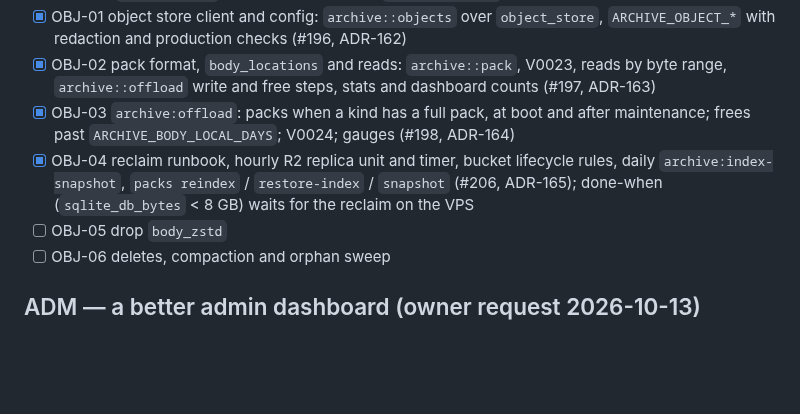
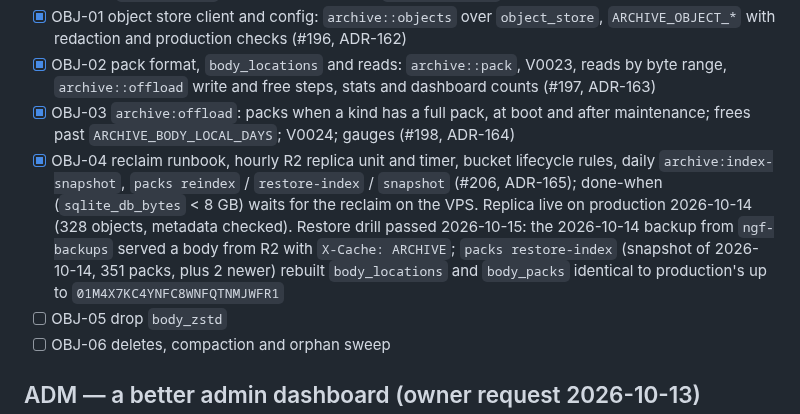
Before and after one commit to NinjaGoldfinch/riot-proxy, a Markdown page: PROGRESS.md, the part around the change. Rendered like a GitHub page; blank space fills up the shorter version.

Commit message:
docs(progress): OBJ-04 restore drill passed
Task: OBJ-04

```diff
--- a/PROGRESS.md
+++ b/PROGRESS.md
@@ -329,7 +329,7 @@ Before (OVH VPS, 2026-10-13 01:00 UTC): 38 GB disk at 77 %, `riot-proxy.db` 20 G
 - [x] OBJ-01 object store client and config: `archive::objects` over `object_store`, `ARCHIVE_OBJECT_*` with redaction and production checks (#196, ADR-162)
 - [x] OBJ-02 pack format, `body_locations` and reads: `archive::pack`, V0023, reads by byte range, `archive::offload` write and free steps, stats and dashboard counts (#197, ADR-163)
 - [x] OBJ-03 `archive:offload`: packs when a kind has a full pack, at boot and after maintenance; frees past `ARCHIVE_BODY_LOCAL_DAYS`; V0024; gauges (#198, ADR-164)
-- [x] OBJ-04 reclaim runbook, hourly R2 replica unit and timer, bucket lifecycle rules, daily `archive:index-snapshot`, `packs reindex` / `restore-index` / `snapshot` (#206, ADR-165); done-when (`sqlite_db_bytes` < 8 GB) waits for the reclaim on the VPS
+- [x] OBJ-04 reclaim runbook, hourly R2 replica unit and timer, bucket lifecycle rules, daily `archive:index-snapshot`, `packs reindex` / `restore-index` / `snapshot` (#206, ADR-165); done-when (`sqlite_db_bytes` < 8 GB) waits for the reclaim on the VPS. Replica live on production 2026-10-14 (328 objects, metadata checked). Restore drill passed 2026-10-15: the 2026-10-14 backup from `ngf-backups` served a body from R2 with `X-Cache: ARCHIVE`; `packs restore-index` (snapshot of 2026-10-14, 351 packs, plus 2 newer) rebuilt `body_locations` and `body_packs` identical to production's up to `01M4X7KC4YNFC8WNFQTNMJWFR1`
 - [ ] OBJ-05 drop `body_zstd`
 - [ ] OBJ-06 deletes, compaction and orphan sweep
 
```
